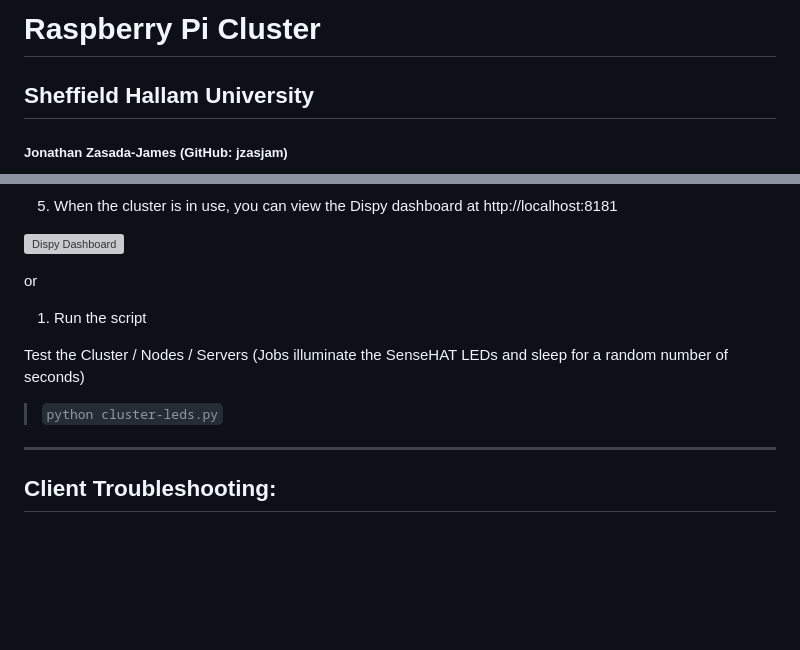
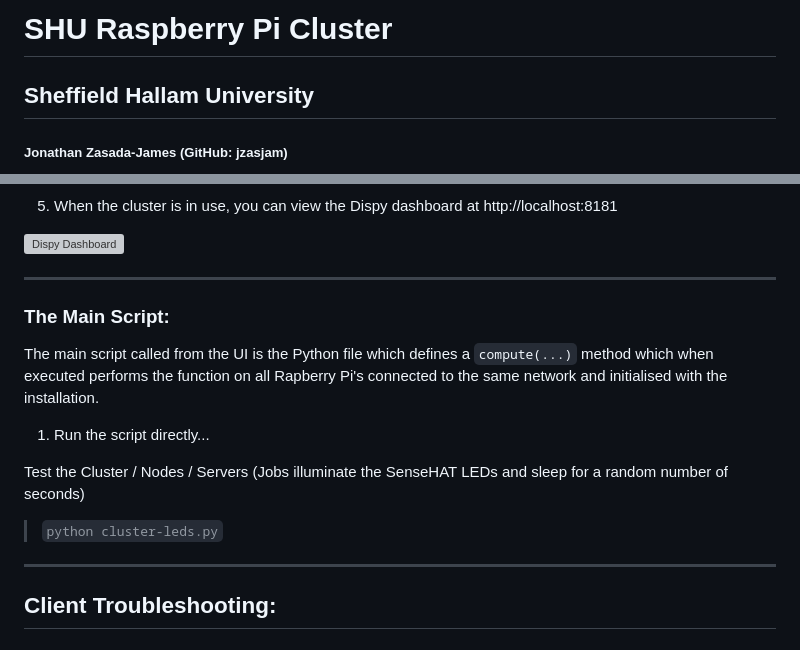
Before and after one commit to jzasjam/shu-pi-cluster, a Markdown page: README.md, 2 parts joined by grey strips. Drawn GitHub-style; blank space fills up the shorter version; grey boxes are pictures that could not be loaded.

```diff
--- a/README.md
+++ b/README.md
@@ -1,4 +1,4 @@
-# Raspberry Pi Cluster
+# SHU Raspberry Pi Cluster
 ## Sheffield Hallam University
 
 ##### Jonathan Zasada-James (GitHub: jzasjam)
@@ -100,14 +100,15 @@ PsUtil:
 
 ![Dispy Dashboard](https://github.com/user-attachments/assets/f6237e3a-971b-4e05-bbd2-b7ca78cc8f27)
 
-or
+--------------------------------------------------------
+### The Main Script:
 
-1. Run the script
+The main script called from the UI is the Python file which defines a `compute(...)` method which when executed performs the function on all Rapberry Pi's connected to the same network and initialised with the installation.
+
+1. Run the script directly...
 
 Test the Cluster / Nodes / Servers (Jobs illuminate the SenseHAT LEDs and sleep for a random number of seconds)
 >`python cluster-leds.py`
-
-
 
 --------------------------------------------------------
 ## Client Troubleshooting:
```
